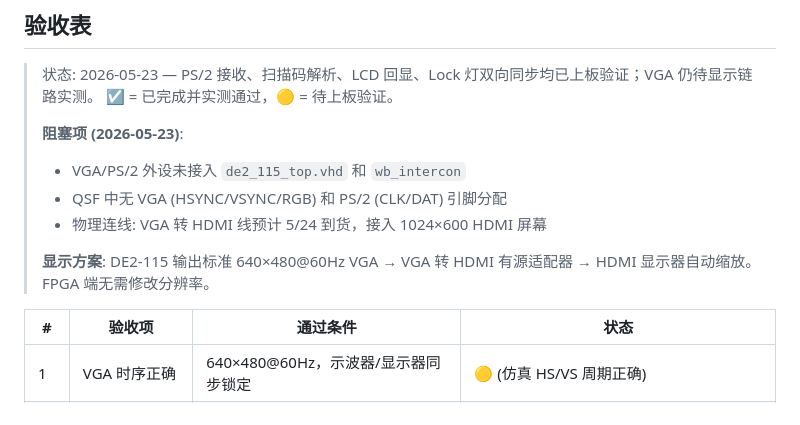
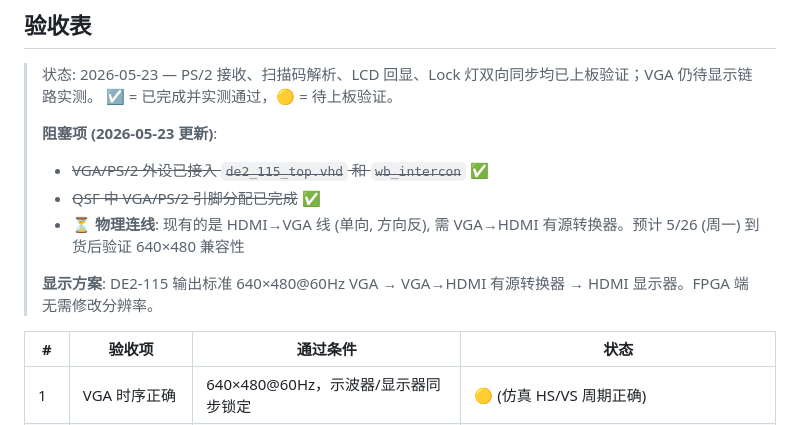
Before and after one commit to zhangzw0170/DE2Extra, a Markdown page: doc/phases/phase2b-vga-terminal.md, the part around the change. Rendered like a GitHub page.

```diff
--- a/doc/phases/phase2b-vga-terminal.md
+++ b/doc/phases/phase2b-vga-terminal.md
@@ -19,12 +19,12 @@
 > 状态: 2026-05-23 — PS/2 接收、扫描码解析、LCD 回显、Lock 灯双向同步均已上板验证；VGA 仍待显示链路实测。
 > ☑ = 已完成并实测通过，🟡 = 待上板验证。
 >
-> **阻塞项 (2026-05-23)**:
-> - VGA/PS/2 外设未接入 `de2_115_top.vhd` 和 `wb_intercon`
-> - QSF 中无 VGA (HSYNC/VSYNC/RGB) 和 PS/2 (CLK/DAT) 引脚分配
-> - 物理连线: VGA 转 HDMI 线预计 5/24 到货，接入 1024×600 HDMI 屏幕
+> **阻塞项 (2026-05-23 更新)**:
+> - ~~VGA/PS/2 外设已接入 `de2_115_top.vhd` 和 `wb_intercon`~~ ✅
+> - ~~QSF 中 VGA/PS/2 引脚分配已完成~~ ✅
+> - ⏳ **物理连线**: 现有的是 HDMI→VGA 线 (单向, 方向反), 需 VGA→HDMI 有源转换器。预计 5/26 (周一) 到货后验证 640×480 兼容性
 >
-> **显示方案**: DE2-115 输出标准 640×480@60Hz VGA → VGA 转 HDMI 有源适配器 → HDMI 显示器自动缩放。FPGA 端无需修改分辨率。
+> **显示方案**: DE2-115 输出标准 640×480@60Hz VGA → VGA→HDMI 有源转换器 → HDMI 显示器。FPGA 端无需修改分辨率。
 
 | # | 验收项 | 通过条件 | 状态 |
 |---|---|---|---|
```
Also changed, not shown: doc/implementation_plan.md (+1 -1 lines), doc/phases/phase3-integration.md (+11 -10 lines).
